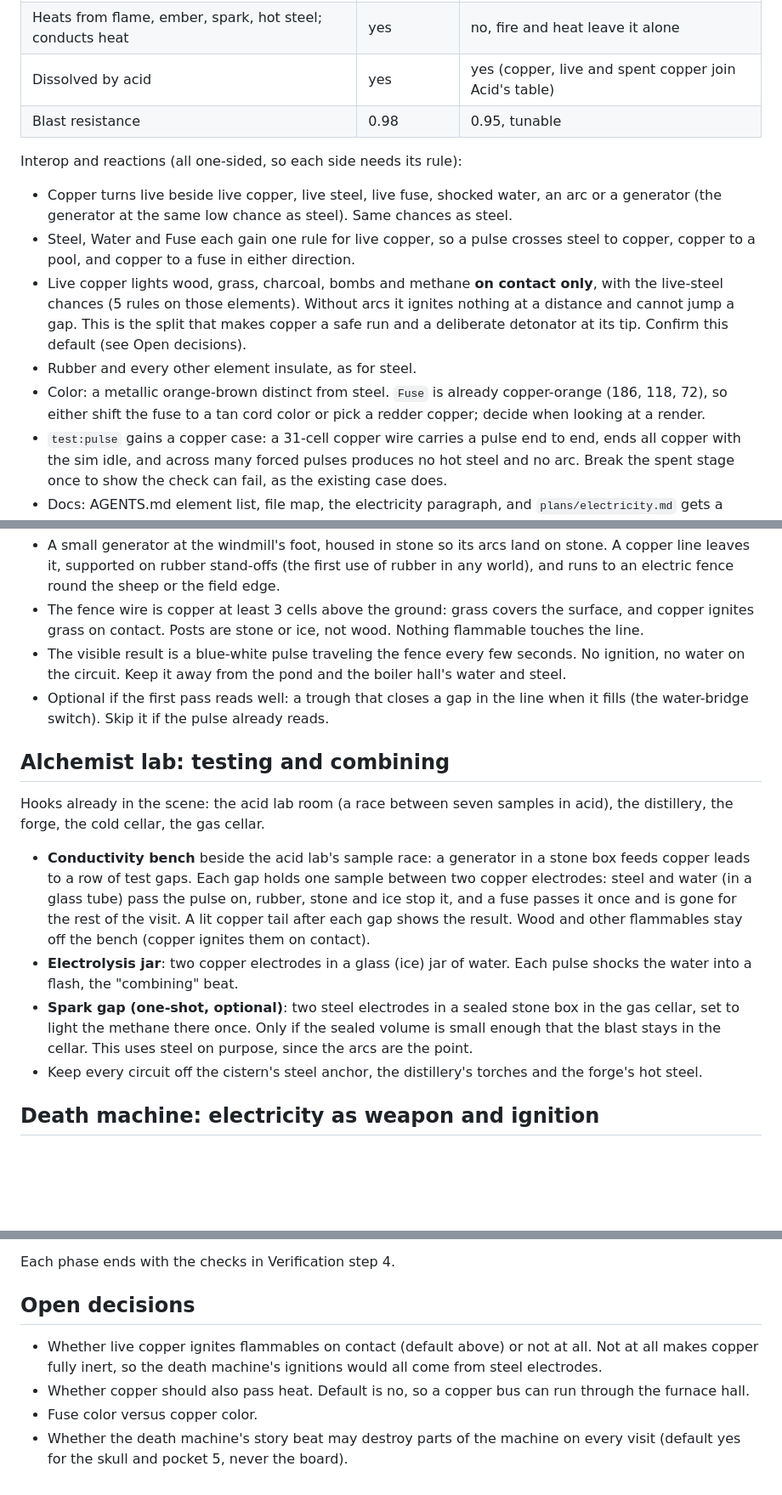
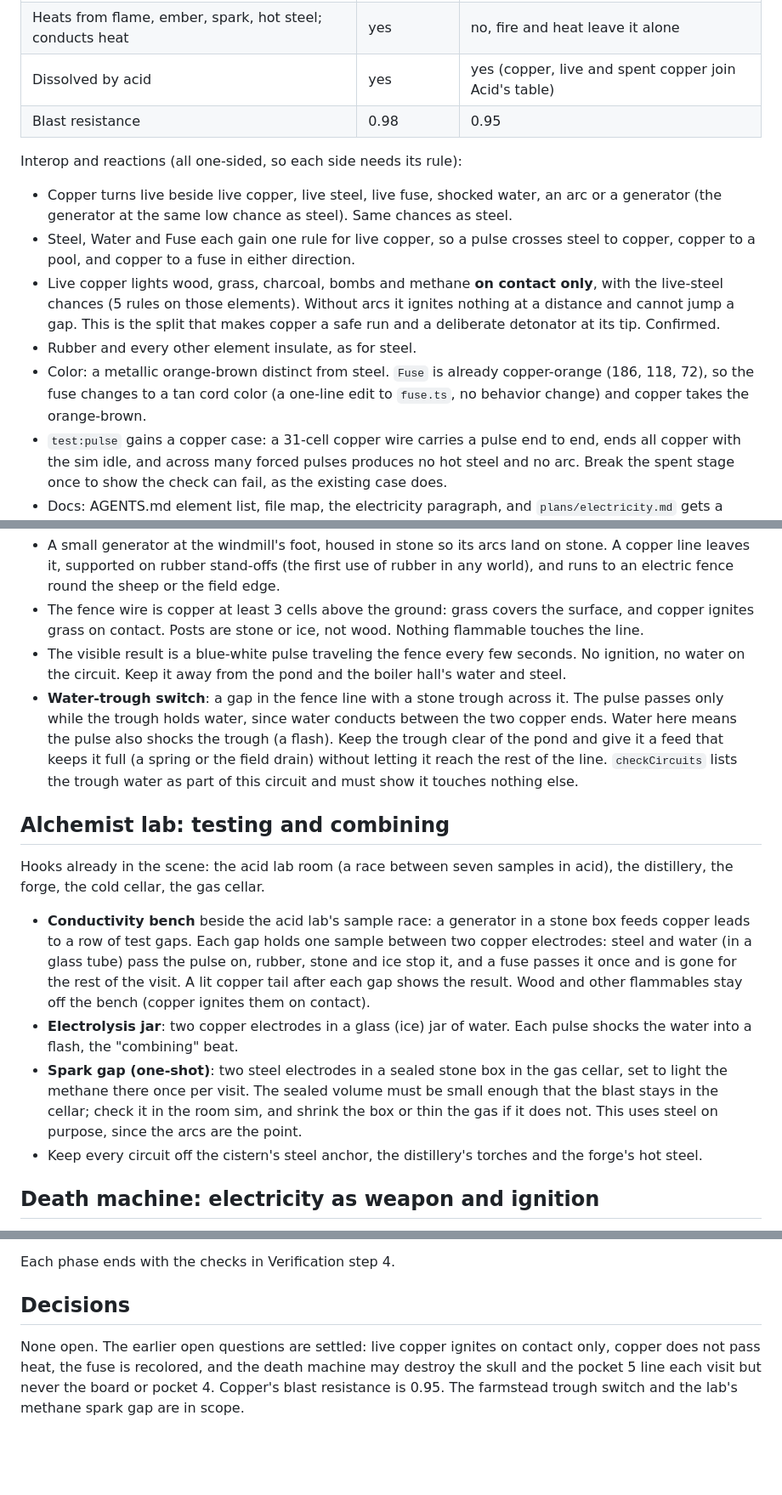
Before and after one commit to PJninja/iDotDot, a Markdown page: plans/electricity-in-worlds.md, 3 parts joined by grey strips. Shown at 85% size. Drawn GitHub-style; blank space fills up the shorter version.

Commit message:
Settle the open decisions in the electricity-in-worlds plan

```diff
--- a/plans/electricity-in-worlds.md
+++ b/plans/electricity-in-worlds.md
@@ -33,15 +35,15 @@ New pickable element **Copper** (type 37) with hidden **Live copper** (38) and *
 | Ages into hot steel at `OVERLOAD_CHANCE` | yes | **no**, live copper ages into spent copper with chance 1 |
 | Heats from flame, ember, spark, hot steel; conducts heat | yes | no, fire and heat leave it alone |
 | Dissolved by acid | yes | yes (copper, live and spent copper join Acid's table) |
-| Blast resistance | 0.98 | 0.95, tunable |
+| Blast resistance | 0.98 | 0.95 |
 
 Interop and reactions (all one-sided, so each side needs its rule):
 
 - Copper turns live beside live copper, live steel, live fuse, shocked water, an arc or a generator (the generator at the same low chance as steel). Same chances as steel.
 - Steel, Water and Fuse each gain one rule for live copper, so a pulse crosses steel to copper, copper to a pool, and copper to a fuse in either direction.
-- Live copper lights wood, grass, charcoal, bombs and methane **on contact only**, with the live-steel chances (5 rules on those elements). Without arcs it ignites nothing at a distance and cannot jump a gap. This is the split that makes copper a safe run and a deliberate detonator at its tip. Confirm this default (see Open decisions).
+- Live copper lights wood, grass, charcoal, bombs and methane **on contact only**, with the live-steel chances (5 rules on those elements). Without arcs it ignites nothing at a distance and cannot jump a gap. This is the split that makes copper a safe run and a deliberate detonator at its tip. Confirmed.
 - Rubber and every other element insulate, as for steel.
-- Color: a metallic orange-brown distinct from steel. `Fuse` is already copper-orange (186, 118, 72), so either shift the fuse to a tan cord color or pick a redder copper; decide when looking at a render.
+- Color: a metallic orange-brown distinct from steel. `Fuse` is already copper-orange (186, 118, 72), so the fuse changes to a tan cord color (a one-line edit to `fuse.ts`, no behavior change) and copper takes the orange-brown.
 - `test:pulse` gains a copper case: a 31-cell copper wire carries a pulse end to end, ends all copper with the sim idle, and across many forced pulses produces no hot steel and no arc. Break the spent stage once to show the check can fail, as the existing case does.
 - Docs: AGENTS.md element list, file map, the electricity paragraph, and `plans/electricity.md` gets a pointer here.
 
@@ -66,7 +68,7 @@ Hooks already in the scene: `windmill()` (steel hub disc at about (305, 114)), `
 - A small generator at the windmill's foot, housed in stone so its arcs land on stone. A copper line leaves it, supported on rubber stand-offs (the first use of rubber in any world), and runs to an electric fence round the sheep or the field edge.
 - The fence wire is copper at least 3 cells above the ground: grass covers the surface, and copper ignites grass on contact. Posts are stone or ice, not wood. Nothing flammable touches the line.
 - The visible result is a blue-white pulse traveling the fence every few seconds. No ignition, no water on the circuit. Keep it away from the pond and the boiler hall's water and steel.
-- Optional if the first pass reads well: a trough that closes a gap in the line when it fills (the water-bridge switch). Skip it if the pulse already reads.
+- **Water-trough switch**: a gap in the fence line with a stone trough across it. The pulse passes only while the trough holds water, since water conducts between the two copper ends. Water here means the pulse also shocks the trough (a flash). Keep the trough clear of the pond and give it a feed that keeps it full (a spring or the field drain) without letting it reach the rest of the line. `checkCircuits` lists the trough water as part of this circuit and must show it touches nothing else.
 
 ## Alchemist lab: testing and combining
 
@@ -74,7 +76,7 @@ Hooks already in the scene: the acid lab room (a race between seven samples in a
 
 - **Conductivity bench** beside the acid lab's sample race: a generator in a stone box feeds copper leads to a row of test gaps. Each gap holds one sample between two copper electrodes: steel and water (in a glass tube) pass the pulse on, rubber, stone and ice stop it, and a fuse passes it once and is gone for the rest of the visit. A lit copper tail after each gap shows the result. Wood and other flammables stay off the bench (copper ignites them on contact).
 - **Electrolysis jar**: two copper electrodes in a glass (ice) jar of water. Each pulse shocks the water into a flash, the "combining" beat.
-- **Spark gap (one-shot, optional)**: two steel electrodes in a sealed stone box in the gas cellar, set to light the methane there once. Only if the sealed volume is small enough that the blast stays in the cellar. This uses steel on purpose, since the arcs are the point.
+- **Spark gap (one-shot)**: two steel electrodes in a sealed stone box in the gas cellar, set to light the methane there once per visit. The sealed volume must be small enough that the blast stays in the cellar; check it in the room sim, and shrink the box or thin the gas if it does not. This uses steel on purpose, since the arcs are the point.
 - Keep every circuit off the cistern's steel anchor, the distillery's torches and the forge's hot steel.
 
 ## Death machine: electricity as weapon and ignition
@@ -110,9 +113,6 @@ Not covered by tests, left to review: pulse colors and flash look, how the death
 
 Each phase ends with the checks in Verification step 4.
 
-## Open decisions
+## Decisions
 
-- Whether live copper ignites flammables on contact (default above) or not at all. Not at all makes copper fully inert, so the death machine's ignitions would all come from steel electrodes.
-- Whether copper should also pass heat. Default is no, so a copper bus can run through the furnace hall.
-- Fuse color versus copper color.
-- Whether the death machine's story beat may destroy parts of the machine on every visit (default yes for the skull and pocket 5, never the board).
+None open. The earlier open questions are settled: live copper ignites on contact only, copper does not pass heat, the fuse is recolored, and the death machine may destroy the skull and the pocket 5 line each visit but never the board or pocket 4. Copper's blast resistance is 0.95. The farmstead trough switch and the lab's methane spark gap are in scope.
```
Also changed, not shown: other parts of plans/electricity-in-worlds.md (+4 -1 lines).
